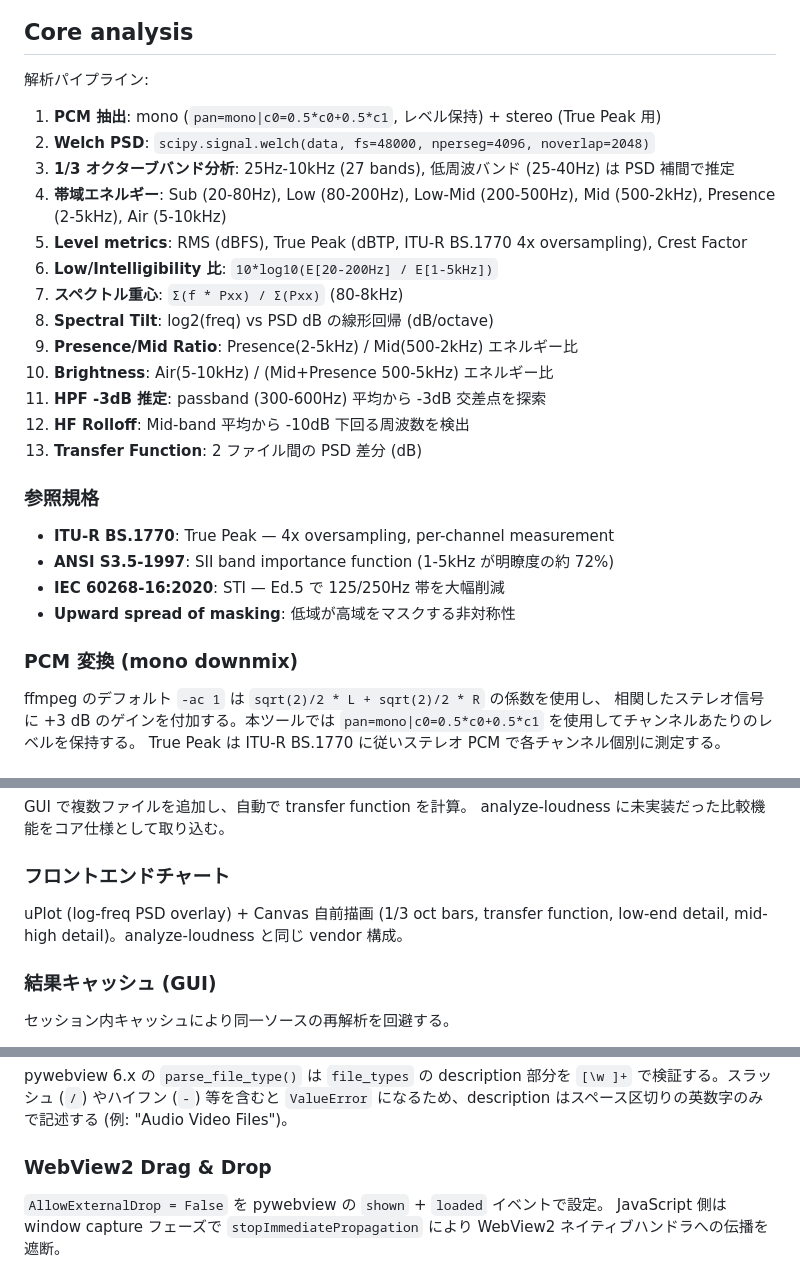
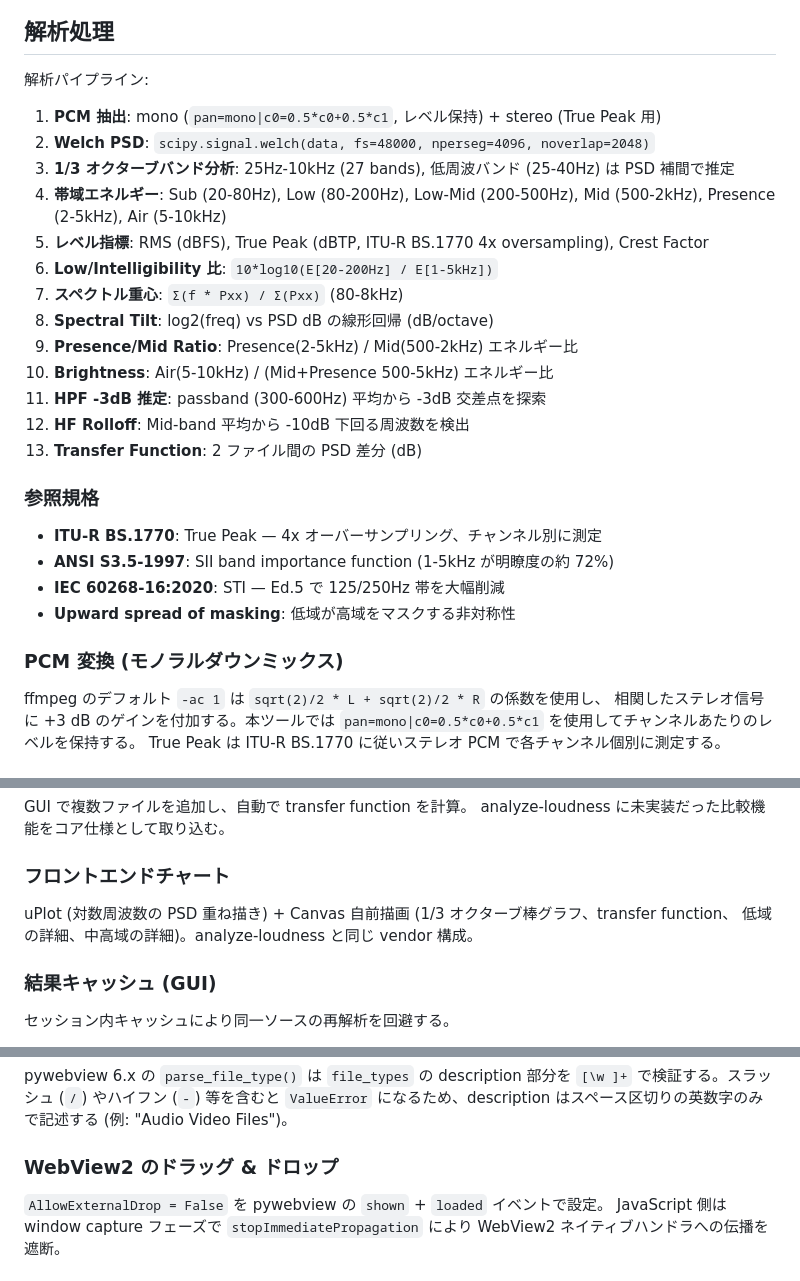
Before and after one commit to semnil/analyze-spectrum, a Markdown page: CLAUDE.md, 3 parts joined by grey strips. Drawn GitHub-style.

````diff
--- a/CLAUDE.md
+++ b/CLAUDE.md
@@ -17,7 +17,7 @@ graph LR
     G --> A
 ```
 
-## Core analysis
+## 解析処理
 
 解析パイプライン:
 
@@ -25,7 +25,7 @@ graph LR
 2. **Welch PSD**: `scipy.signal.welch(data, fs=48000, nperseg=4096, noverlap=2048)`
 3. **1/3 オクターブバンド分析**: 25Hz-10kHz (27 bands), 低周波バンド (25-40Hz) は PSD 補間で推定
 4. **帯域エネルギー**: Sub (20-80Hz), Low (80-200Hz), Low-Mid (200-500Hz), Mid (500-2kHz), Presence (2-5kHz), Air (5-10kHz)
-5. **Level metrics**: RMS (dBFS), True Peak (dBTP, ITU-R BS.1770 4x oversampling), Crest Factor
+5. **レベル指標**: RMS (dBFS), True Peak (dBTP, ITU-R BS.1770 4x oversampling), Crest Factor
 6. **Low/Intelligibility 比**: `10*log10(E[20-200Hz] / E[1-5kHz])`
 7. **スペクトル重心**: `Σ(f * Pxx) / Σ(Pxx)` (80-8kHz)
 8. **Spectral Tilt**: log2(freq) vs PSD dB の線形回帰 (dB/octave)
@@ -37,12 +37,12 @@ graph LR
 
 ### 参照規格
 
-- **ITU-R BS.1770**: True Peak — 4x oversampling, per-channel measurement
+- **ITU-R BS.1770**: True Peak — 4x オーバーサンプリング、チャンネル別に測定
 - **ANSI S3.5-1997**: SII band importance function (1-5kHz が明瞭度の約 72%)
 - **IEC 60268-16:2020**: STI — Ed.5 で 125/250Hz 帯を大幅削減
 - **Upward spread of masking**: 低域が高域をマスクする非対称性
 
-### PCM 変換 (mono downmix)
+### PCM 変換 (モノラルダウンミックス)
 
 ffmpeg のデフォルト `-ac 1` は `sqrt(2)/2 * L + sqrt(2)/2 * R` の係数を使用し、
 相関したステレオ信号に +3 dB のゲインを付加する。本ツールでは
@@ -312,8 +312,8 @@ analyze-loudness に未実装だった比較機能をコア仕様として取り
 
 ### フロントエンドチャート
 
-uPlot (log-freq PSD overlay) + Canvas 自前描画 (1/3 oct bars, transfer function,
-low-end detail, mid-high detail)。analyze-loudness と同じ vendor 構成。
+uPlot (対数周波数の PSD 重ね描き) + Canvas 自前描画 (1/3 オクターブ棒グラフ、transfer function、
+低域の詳細、中高域の詳細)。analyze-loudness と同じ vendor 構成。
 
 ### 結果キャッシュ (GUI)
 
@@ -376,7 +376,7 @@ PyInstaller の `EXE(icon=...)` は EXE ファイル自体のアイコン (エ
 
 pywebview 6.x の `parse_file_type()` は `file_types` の description 部分を `[\w ]+` で検証する。スラッシュ (`/`) やハイフン (`-`) 等を含むと `ValueError` になるため、description はスペース区切りの英数字のみで記述する (例: "Audio Video Files")。
 
-### WebView2 Drag & Drop
+### WebView2 のドラッグ & ドロップ
 
 `AllowExternalDrop = False` を pywebview の `shown` + `loaded` イベントで設定。
 JavaScript 側は window capture フェーズで `stopImmediatePropagation` により
````
Also changed, not shown: other parts of CLAUDE.md (+47 -47 lines).
